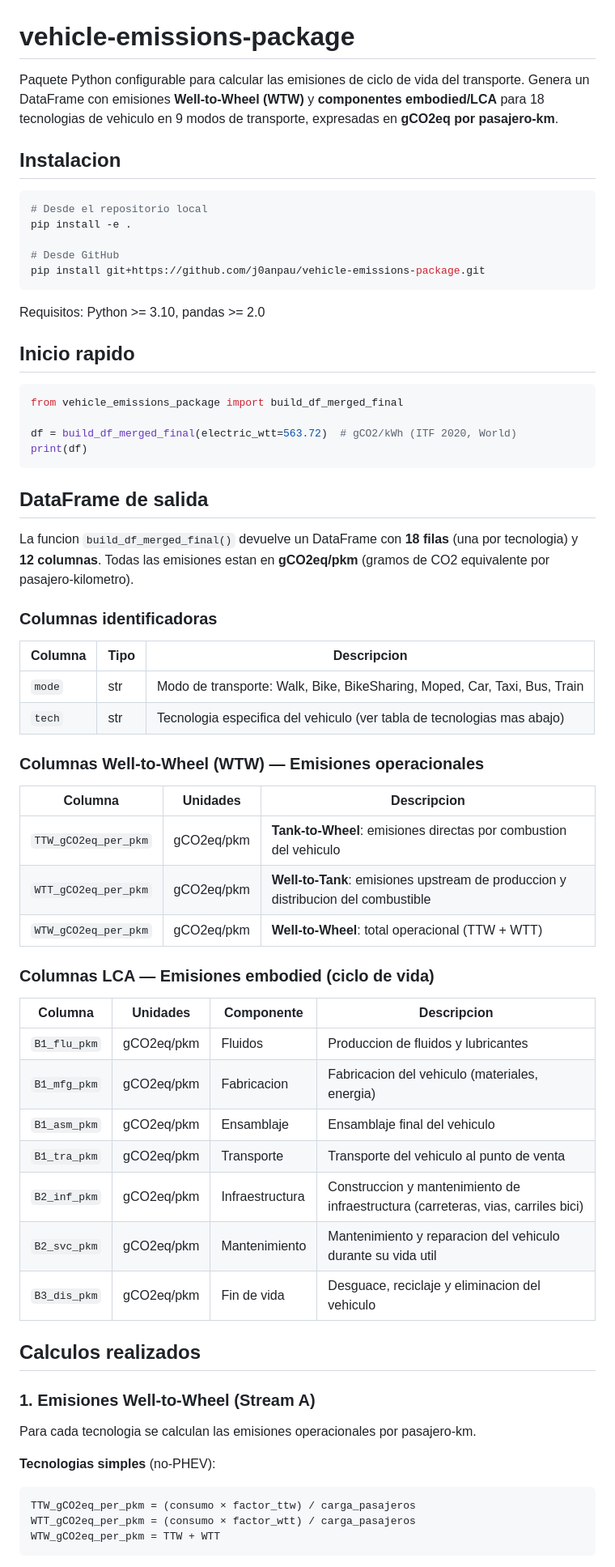
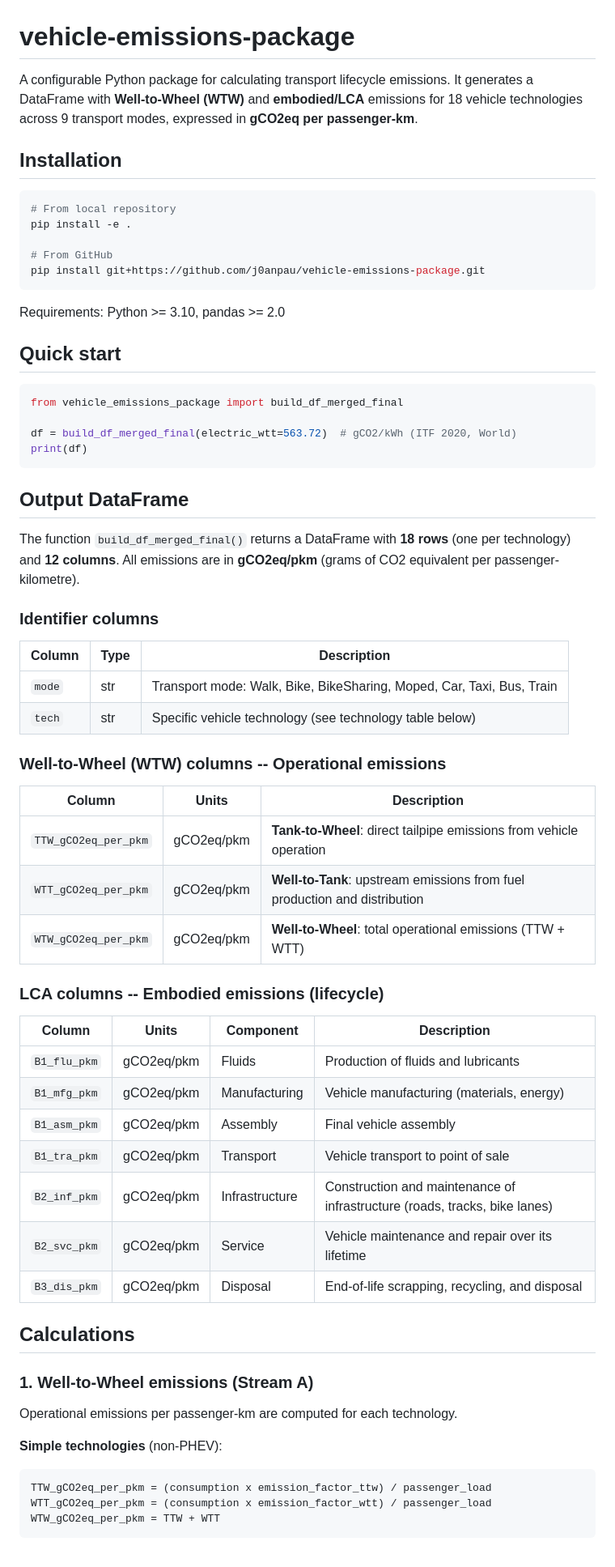
Before and after one commit to j0anpau/vehicle-emissions-package, a Markdown page: README.md, the part around one of its changes. Shown at 81% size. GitHub-like rendering.

````diff
--- a/README.md
+++ b/README.md
@@ -1,22 +1,22 @@
 # vehicle-emissions-package
 
-Paquete Python configurable para calcular las emisiones de ciclo de vida del transporte.
-Genera un DataFrame con emisiones **Well-to-Wheel (WTW)** y **componentes embodied/LCA**
-para 18 tecnologias de vehiculo en 9 modos de transporte, expresadas en **gCO2eq por pasajero-km**.
+A configurable Python package for calculating transport lifecycle emissions.
+It generates a DataFrame with **Well-to-Wheel (WTW)** and **embodied/LCA** emissions
+for 18 vehicle technologies across 9 transport modes, expressed in **gCO2eq per passenger-km**.
 
-## Instalacion
+## Installation
 
 ```bash
-# Desde el repositorio local
+# From local repository
 pip install -e .
 
-# Desde GitHub
+# From GitHub
 pip install git+https://github.com/j0anpau/vehicle-emissions-package.git
 ```
 
-Requisitos: Python >= 3.10, pandas >= 2.0
+Requirements: Python >= 3.10, pandas >= 2.0
 
-## Inicio rapido
+## Quick start
 
 ```python
 from vehicle_emissions_package import build_df_merged_final
@@ -25,49 +25,49 @@ df = build_df_merged_final(electric_wtt=563.72)  # gCO2/kWh (ITF 2020, World)
 print(df)
 ```
 
-## DataFrame de salida
+## Output DataFrame
 
-La funcion `build_df_merged_final()` devuelve un DataFrame con **18 filas** (una por tecnologia)
-y **12 columnas**. Todas las emisiones estan en **gCO2eq/pkm** (gramos de CO2 equivalente por pasajero-kilometro).
+The function `build_df_merged_final()` returns a DataFrame with **18 rows** (one per technology)
+and **12 columns**. All emissions are in **gCO2eq/pkm** (grams of CO2 equivalent per passenger-kilometre).
 
-### Columnas identificadoras
+### Identifier columns
 
-| Columna | Tipo | Descripcion |
-|---------|------|-------------|
-| `mode` | str | Modo de transporte: Walk, Bike, BikeSharing, Moped, Car, Taxi, Bus, Train |
-| `tech` | str | Tecnologia especifica del vehiculo (ver tabla de tecnologias mas abajo) |
+| Column | Type | Description |
+|--------|------|-------------|
+| `mode` | str | Transport mode: Walk, Bike, BikeSharing, Moped, Car, Taxi, Bus, Train |
+| `tech` | str | Specific vehicle technology (see technology table below) |
 
-### Columnas Well-to-Wheel (WTW) — Emisiones operacionales
+### Well-to-Wheel (WTW) columns -- Operational emissions
 
-| Columna | Unidades | Descripcion |
-|---------|----------|-------------|
-| `TTW_gCO2eq_per_pkm` | gCO2eq/pkm | **Tank-to-Wheel**: emisiones directas por combustion del vehiculo |
-| `WTT_gCO2eq_per_pkm` | gCO2eq/pkm | **Well-to-Tank**: emisiones upstream de produccion y distribucion del combustible |
-| `WTW_gCO2eq_per_pkm` | gCO2eq/pkm | **Well-to-Wheel**: total operacional (TTW + WTT) |
+| Column | Units | Description |
+|--------|-------|-------------|
+| `TTW_gCO2eq_per_pkm` | gCO2eq/pkm | **Tank-to-Wheel**: direct tailpipe emissions from vehicle operation |
+| `WTT_gCO2eq_per_pkm` | gCO2eq/pkm | **Well-to-Tank**: upstream emissions from fuel production and distribution |
+| `WTW_gCO2eq_per_pkm` | gCO2eq/pkm | **Well-to-Wheel**: total operational emissions (TTW + WTT) |
 
-### Columnas LCA — Emisiones embodied (ciclo de vida)
+### LCA columns -- Embodied emissions (lifecycle)
 
-| Columna | Unidades | Componente | Descripcion |
-|---------|----------|------------|-------------|
-| `B1_flu_pkm` | gCO2eq/pkm | Fluidos | Produccion de fluidos y lubricantes |
-| `B1_mfg_pkm` | gCO2eq/pkm | Fabricacion | Fabricacion del vehiculo (materiales, energia) |
-| `B1_asm_pkm` | gCO2eq/pkm | Ensamblaje | Ensamblaje final del vehiculo |
-| `B1_tra_pkm` | gCO2eq/pkm | Transporte | Transporte del vehiculo al punto de venta |
-| `B2_inf_pkm` | gCO2eq/pkm | Infraestructura | Construccion y mantenimiento de infraestructura (carreteras, vias, carriles bici) |
-| `B2_svc_pkm` | gCO2eq/pkm | Mantenimiento | Mantenimiento y reparacion del vehiculo durante su vida util |
-| `B3_dis_pkm` | gCO2eq/pkm | Fin de vida | Desguace, reciclaje y eliminacion del vehiculo |
+| Column | Units | Component | Description |
+|--------|-------|-----------|-------------|
+| `B1_flu_pkm` | gCO2eq/pkm | Fluids | Production of fluids and lubricants |
+| `B1_mfg_pkm` | gCO2eq/pkm | Manufacturing | Vehicle manufacturing (materials, energy) |
+| `B1_asm_pkm` | gCO2eq/pkm | Assembly | Final vehicle assembly |
+| `B1_tra_pkm` | gCO2eq/pkm | Transport | Vehicle transport to point of sale |
+| `B2_inf_pkm` | gCO2eq/pkm | Infrastructure | Construction and maintenance of infrastructure (roads, tracks, bike lanes) |
+| `B2_svc_pkm` | gCO2eq/pkm | Service | Vehicle maintenance and repair over its lifetime |
+| `B3_dis_pkm` | gCO2eq/pkm | Disposal | End-of-life scrapping, recycling, and disposal |
 
-## Calculos realizados
+## Calculations
 
-### 1. Emisiones Well-to-Wheel (Stream A)
+### 1. Well-to-Wheel emissions (Stream A)
 
-Para cada tecnologia se calculan las emisiones operacionales por pasajero-km.
+Operational emissions per passenger-km are computed for each technology.
 
-**Tecnologias simples** (no-PHEV):
+**Simple technologies** (non-PHEV):
 
 ```
-TTW_gCO2eq_per_pkm = (consumo × factor_ttw) / carga_pasajeros
-WTT_gCO2eq_per_pkm = (consumo × factor_wtt) / carga_pasajeros
+TTW_gCO2eq_per_pkm = (consumption x emission_factor_ttw) / passenger_load
+WTT_gCO2eq_per_pkm = (consumption x emission_factor_wtt) / passenger_load
 WTW_gCO2eq_per_pkm = TTW + WTT
 ```
 
````
Also changed, not shown: other parts of README.md (+114 -77 lines).
